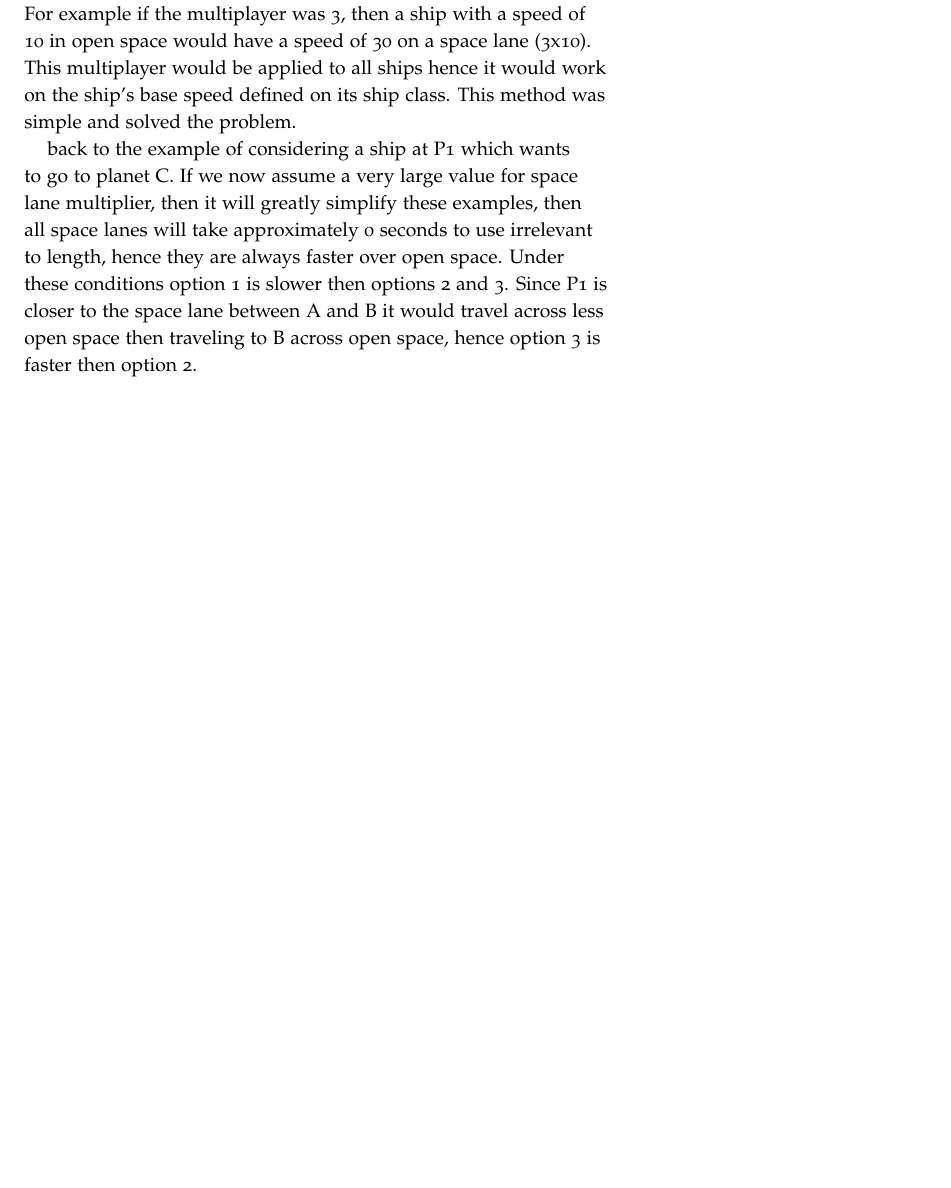
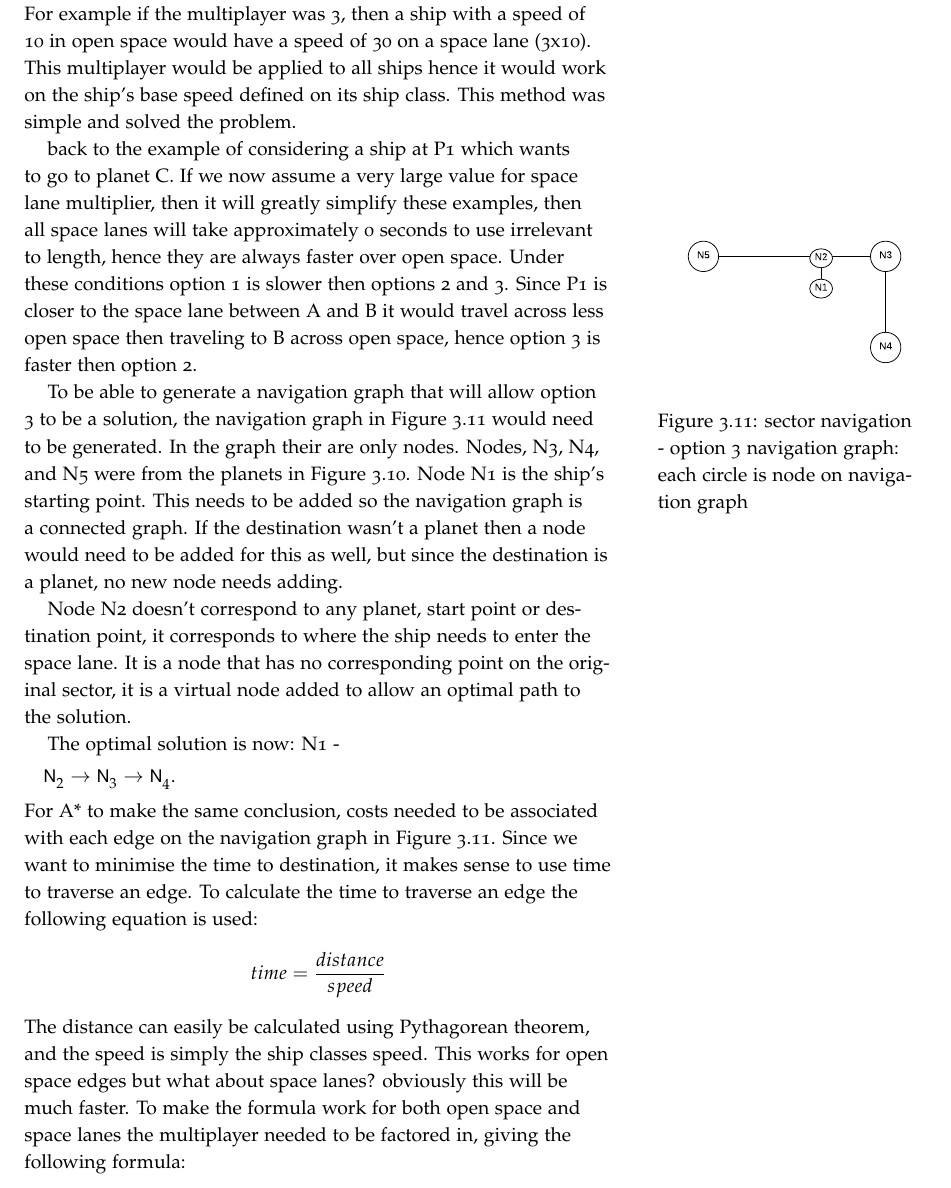
Before and after one commit to laithalissa/Serenity-report, a LaTeX thesis (Final Report/CS407 Group Report.tex, which reads Final Report/chapter/Game/PathFinding.tex): part of page 53 of 131, cut so that both start at the same text, the shorter picture padded with empty space. Compiled offline with pdfLaTeX.

Commit message:
chapter 3:   - added content to pathfinding   - added diagram

```diff
--- a/Final Report/chapter/Game/PathFinding.tex
+++ b/Final Report/chapter/Game/PathFinding.tex
@@ -96,7 +95,31 @@ If we now assume a very large value for space lane multiplier, then it will grea
 Under these conditions option 1 is slower then options 2 and 3.
 Since P1 is closer to the space lane between A and B it would travel across less open space then traveling to B across open space, hence option 3 is faster then option 2.
 
+\begin{marginfigure}
+	\includegraphics{res/pathfinding/PathFindingSectorOption3NavigationGraph.pdf}
+    \caption[sector navigation - option 3 navigation graph]{sector navigation - option 3 navigation graph: each circle is node on navigation graph}
+	\label{fig:pathfinding:simpleSectorOption3NavigationGraph}
+\end{marginfigure}
 
+To be able to generate a navigation graph that will allow option 3 to be a solution, the navigation graph in Figure \ref{fig:pathfinding:simpleSectorOption3NavigationGraph} would need to be generated.
+In the graph their are only nodes.
+Nodes, N3, N4, and N5 were from the planets in Figure \ref{fig:pathfinding:simpleSectorOption3}.
+Node N1 is the ship's starting point.
+This needs to be added so the navigation graph is a connected graph.
+If the destination wasn't a planet then a node would need to be added for this as well, but since the destination is a planet, no new node needs adding.
+
+Node N2 doesn't correspond to any planet, start point or destination point, it corresponds to where the ship needs to enter the space lane.
+It is a node that has no corresponding point on the original sector, it is a virtual node added to allow an optimal path to the solution.
+
+The optimal solution is now: N1 -> N2 -> N3 -> N4.
+
+For A* to make the same conclusion, costs needed to be associated with each edge on the navigation graph in Figure \ref{fig:pathfinding:simpleSectorOption3NavigationGraph}.
+Since we want to minimise the time to destination, it makes sense to use time to traverse an edge.
+To calculate the time to traverse an edge the following equation is used:
+$$ time = \frac{distance}{speed} $$
+The distance can easily be calculated using Pythagorean theorem, and the speed is simply the ship classes speed.
+This works for open space edges but what about space lanes? obviously this will be much faster.
+To make the formula work for both open space and space lanes the multiplayer needed to be factored in, giving the following formula:
 
 % navigation of sector graph
 
```
Also changed, not shown: Final Report/res/pathfinding/PathFindingSectorOption3NavigationGraph.pdf (added), Final Report/chapter/Game/PathFinding.tex (1 more changed lines).
